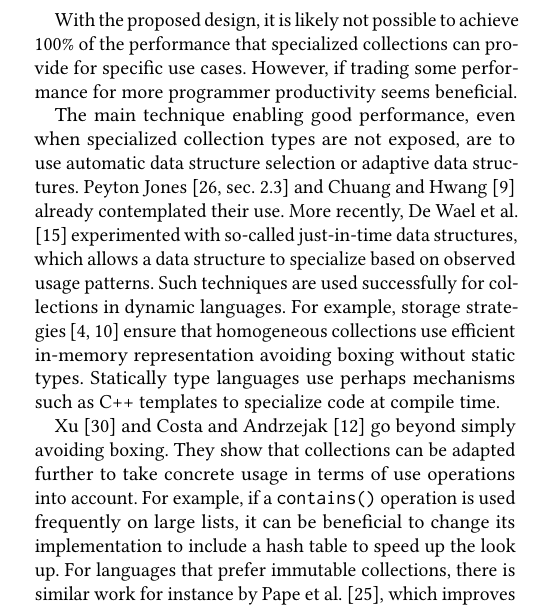
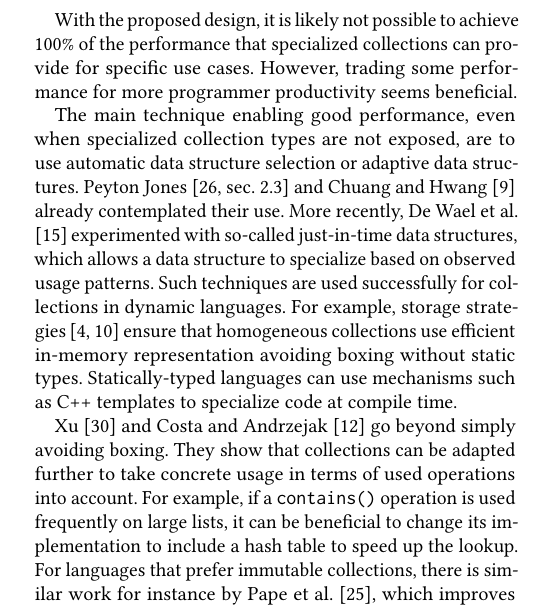
Before and after one commit to smarr/COLL-PX, a LaTeX paper (collection-px.tex): part of one column of page 8 of 10, cut so that both start at the same text. Compiled offline with pdfLaTeX.

Commit message:
Pass over section 7

```diff
--- a/collection-px.tex
+++ b/collection-px.tex
@@ -1488,7 +1488,7 @@ good performance is still essential to make a collection design practical.
 With the proposed design, it is likely not possible to achieve 100\%
 of the performance that specialized collections can provide
 for specific use cases.
-However, if trading some performance for more programmer productivity
+However, trading some performance for more programmer productivity
 seems beneficial.
 
 % General Solution: adaptive data structures
@@ -1517,7 +1517,7 @@ avoiding boxing without static types.
 %   - compiler for static languages can do certain optimizations ahead of time:
 %     - compiler-level specialization as with miniboxing \citep{Ureche:2013:MIS}
 %     - C++ templates (expanding ones), eager specialization
-Statically type languages use perhaps mechanisms such as
+Statically-typed languages can use mechanisms such as
 C++ templates to specialize code at compile time.
 % and even on top of just-in-time compiling runtimes,
 % techniques such as miniboxing allow efficient representation by exploiting
@@ -1525,10 +1525,10 @@ C++ templates to specialize code at compile time.
 
 \citet{Xu2013} and \citet{Costa:2018:CS} go beyond simply avoiding boxing.
 They show that collections can be adapted further to take concrete usage
-in terms of use operations into account.
+in terms of used operations into account.
 For example, if a \code{contains()} operation is used frequently
 on large lists, it can be beneficial to change its implementation to include
-a hash table to speed up the look up.
+a hash table to speed up the lookup.
 % for immutable collections
 %   - Tobias Pape's paper, for functional data structures
 For languages that prefer immutable collections,
```
